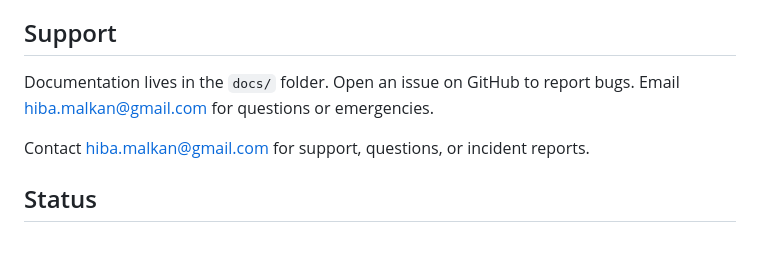
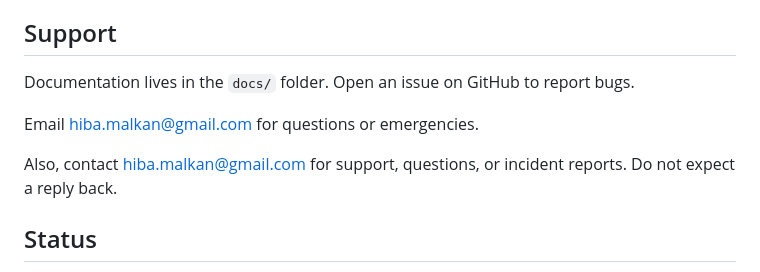
Before and after one commit to Hiba-Malkan/student-council, a Markdown page: README.md, the part around the change. Drawn GitHub-style; blank space fills up the shorter version.

Commit message:
Revise support section in README.md
Updated support contact information and clarified response expectations.

```diff
--- a/README.md
+++ b/README.md
@@ -299,9 +299,12 @@ This project uses a source-available license. See LICENSE.md for full terms. You
 
 ## Support
 
-Documentation lives in the `docs/` folder. Open an issue on GitHub to report bugs. Email hiba.malkan@gmail.com for questions or emergencies.
+Documentation lives in the `docs/` folder. Open an issue on GitHub to report bugs.
 
-Contact hiba.malkan@gmail.com for support, questions, or incident reports.
+Email hiba.malkan@gmail.com for questions or emergencies.
+
+Also, contact hiba.malkan@gmail.com for support, questions, or incident reports.
+Do not expect a reply back.
 
 ## Status
 
```
